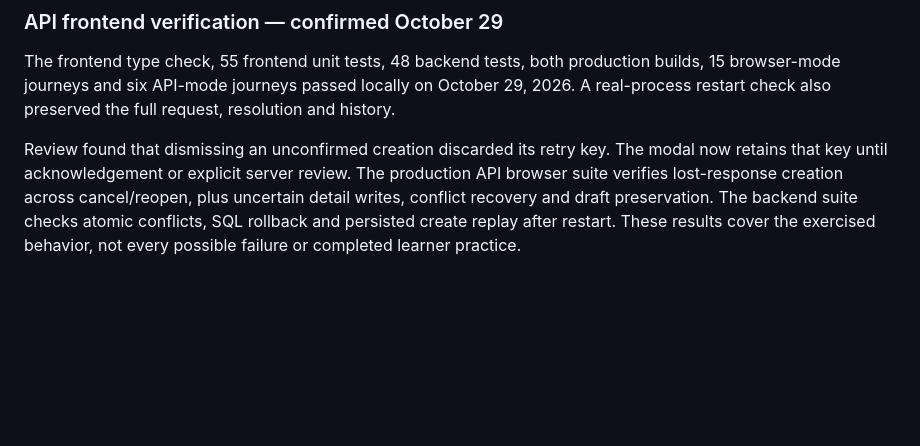
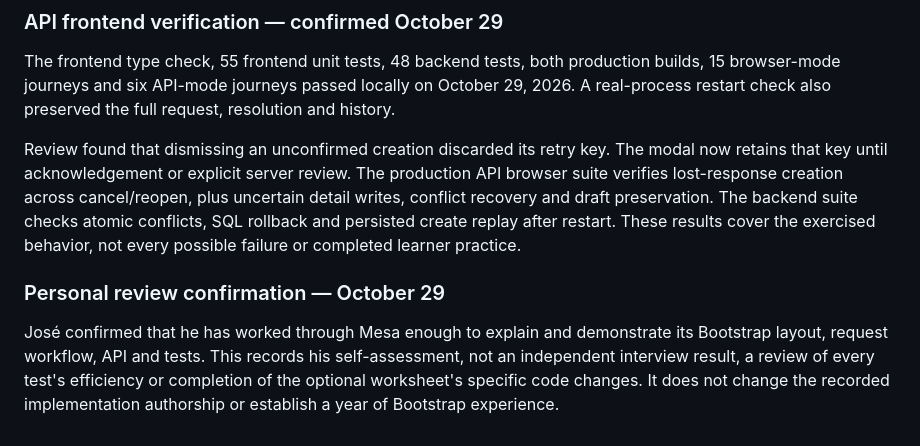
Before and after one commit to JoseStud/mesa-support-desk, a Markdown page: docs/DEVELOPMENT_LOG.md, the part around the change. Drawn GitHub-style; blank space fills up the shorter version.

Commit message:
docs: record applicant confirmation of personal project review

```diff
--- a/docs/DEVELOPMENT_LOG.md
+++ b/docs/DEVELOPMENT_LOG.md
@@ -86,3 +86,7 @@ Creation replay protection is implemented through an optional `Idempotency-Key`
 The frontend type check, 55 frontend unit tests, 48 backend tests, both production builds, 15 browser-mode journeys and six API-mode journeys passed locally on October 29, 2026. A real-process restart check also preserved the full request, resolution and history.
 
 Review found that dismissing an unconfirmed creation discarded its retry key. The modal now retains that key until acknowledgement or explicit server review. The production API browser suite verifies lost-response creation across cancel/reopen, plus uncertain detail writes, conflict recovery and draft preservation. The backend suite checks atomic conflicts, SQL rollback and persisted create replay after restart. These results cover the exercised behavior, not every possible failure or completed learner practice.
+
+### Personal review confirmation — October 29
+
+José confirmed that he has worked through Mesa enough to explain and demonstrate its Bootstrap layout, request workflow, API and tests. This records his self-assessment, not an independent interview result, a review of every test's efficiency or completion of the optional worksheet's specific code changes. It does not change the recorded implementation authorship or establish a year of Bootstrap experience.
```
Also changed, not shown: docs/LEARNING.md (+1 -1 lines).
